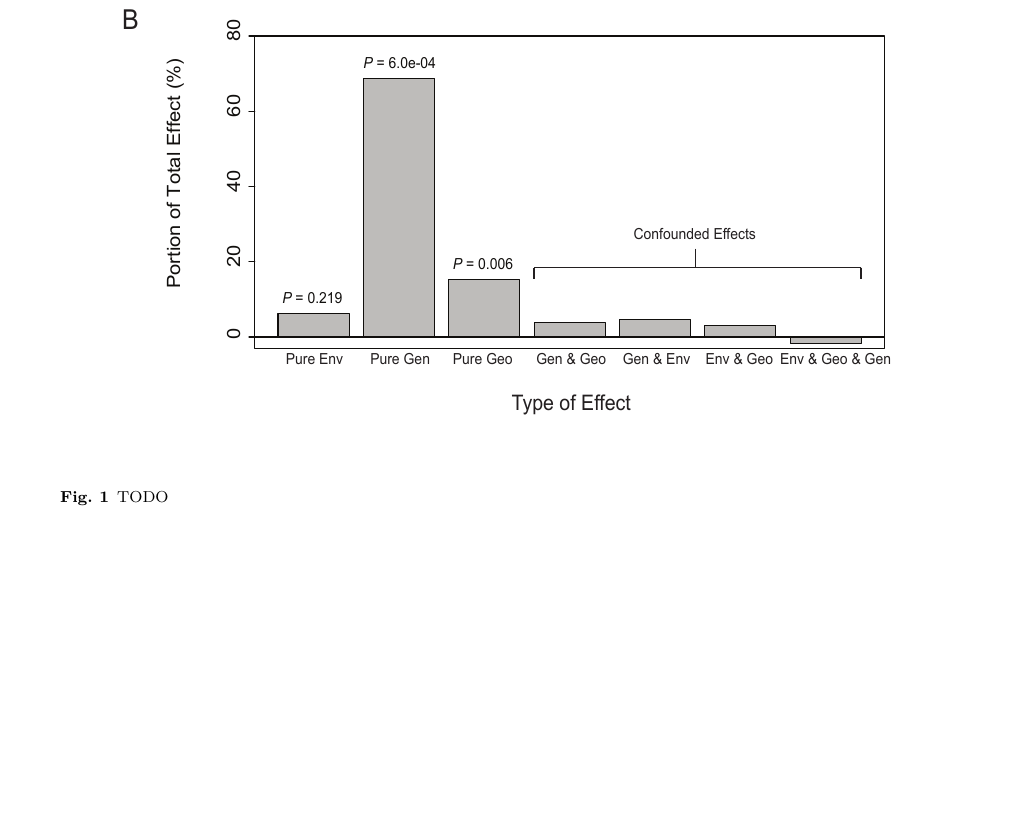
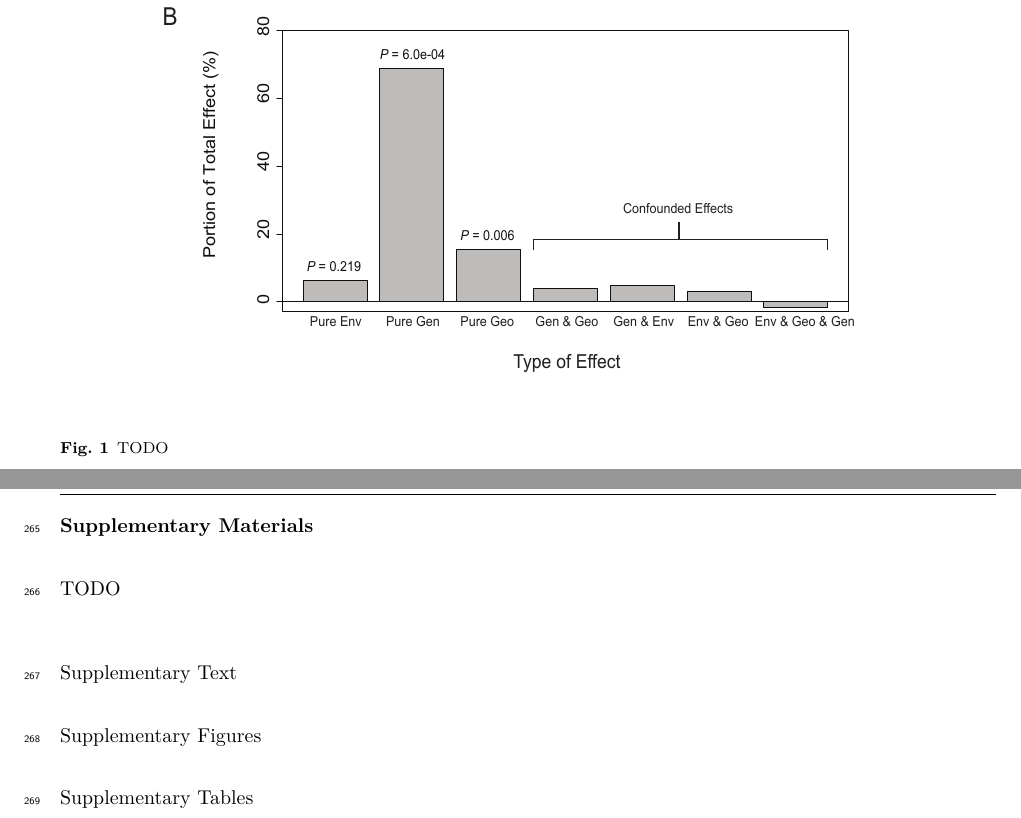
Before and after one commit to cfriedline/gypsy_moth_ms, a LaTeX paper (main.tex): part of page 12 of 12 before the commit and two parts of pages 11 and 13 of 13 after it, the two joined at a grey line, cut so that both start at the same text, the shorter picture padded with empty space. Compiled offline with XeLaTeX.

Commit message:
fig/tab/suppl

```diff
--- a/main.tex
+++ b/main.tex
@@ -485,9 +485,9 @@ TODO
 
 
 \section*{Figures}
-\begin{figure}[t]
+\begin{figure}[ht]
 \centering
-\includegraphics[width=\textwidth]{rda_fig}
+\includegraphics[width=0.9\textwidth]{rda_fig}
 \caption{TODO}
 \label{fig:rda}
 \end{figure}
@@ -499,5 +504,13 @@ TODO
 \beginsupplement%
+
+\section*{Supplementary Materials}
 TODO
+
+\subsection*{Supplementary Text}\label{ss:supp}
+
+\subsection*{Supplementary Figures}\label{ss:sfig}
+
+\subsection*{Supplementary Tables}\label{ss:stab}
 
 
 
```
Also changed, not shown: main.tex (7 more changed lines).
